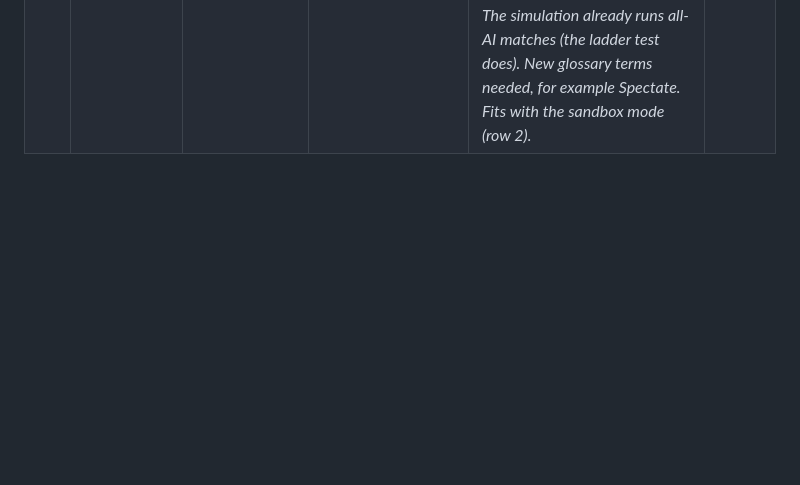
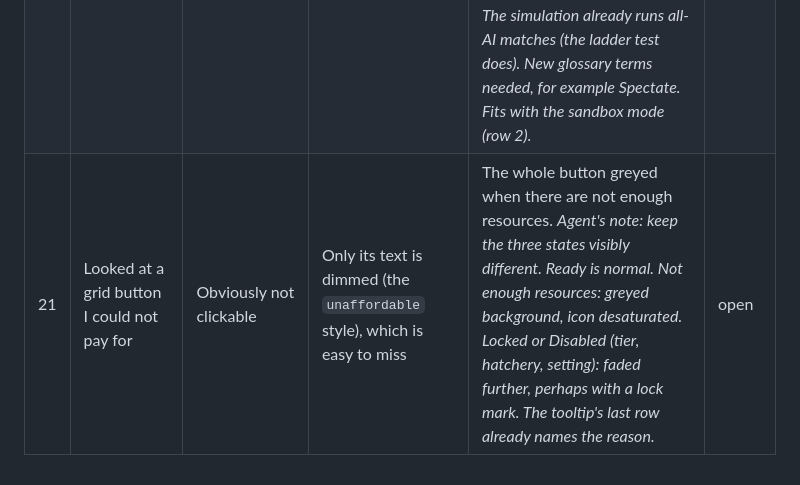
Before and after one commit to ptonkle/mandible, a Markdown page: TRIAGE.md, the part around the change. Drawn GitHub-style; blank space fills up the shorter version.

Commit message:
Triage: grey out unaffordable buttons
Co-Authored-By: Claude Opus 5.5 <noreply@anthropic.com>

```diff
--- a/TRIAGE.md
+++ b/TRIAGE.md
@@ -26,3 +26,4 @@ One row per concrete change. Say what you did, what you expected, and what happe
 | 18 | Looked at the Colony tab's Gather Focus buttons | Icons that look like the resources | Food is black, the others are red | Each Gather Focus icon in its resource's colour on the map: Food as the Crumb Pile's crumbs, Nectar as the Flower's pink petals, Leaves as the Leaf Litter's green; Balanced showing all three small. *Agent's note: the Food icon was deliberately drawn in ink (`render::icon_list`), and the others in the player colour. Also: Evolve and Retreat share the same queen picture; they should differ (for example an arrow home for Retreat).* | open |
 | 19 | Looked at the Waypoints tab | Each ant icon inside its button | Some icons (Soldier Ant, Acid Ant, Trap-jaw Ant, Dinosaur Ant, All Ants) poke out past the button's bottom edge | Icons fit inside their buttons. *Agent's likely cause: two things together. Icons are sized from the ant's body radius, but legs and antennae reach further, so tall species overflow the 48 px image; and the CSS places the image 0.9 rem from the top of a 4.2 rem button with no clipping. Fix: size each icon from its shape's real bounding box, and clip the button.* | open |
 | 20 | Opened Play vs AI | Every seat can be an AI, so I can watch AI against AI | Seat 1 is always You | All-AI matches. *Agent's notes: today seat 1 is fixed as You (`App::start_local`). Needed: seat 1 selectable as You or an AI difficulty; when no seat is You, the match is watched (spectating): no action grid, the whole map visible (or a choice of whose Fog of War to show), and perhaps Game Speed changeable while watching. The simulation already runs all-AI matches (the ladder test does). New glossary terms needed, for example Spectate. Fits with the sandbox mode (row 2).* | open |
+| 21 | Looked at a grid button I could not pay for | Obviously not clickable | Only its text is dimmed (the `unaffordable` style), which is easy to miss | The whole button greyed when there are not enough resources. *Agent's note: keep the three states visibly different. Ready is normal. Not enough resources: greyed background, icon desaturated. Locked or Disabled (tier, hatchery, setting): faded further, perhaps with a lock mark. The tooltip's last row already names the reason.* | open |
```
